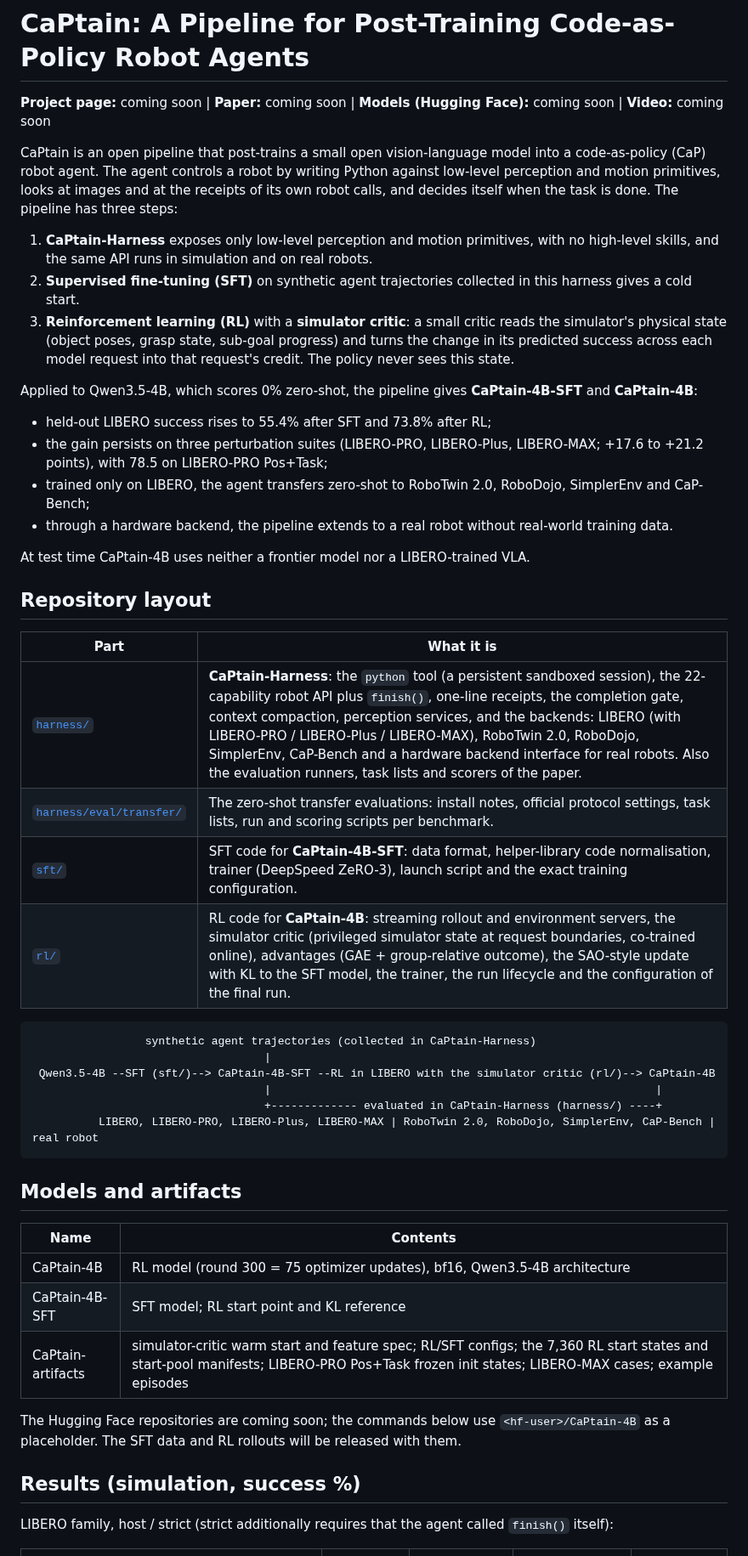
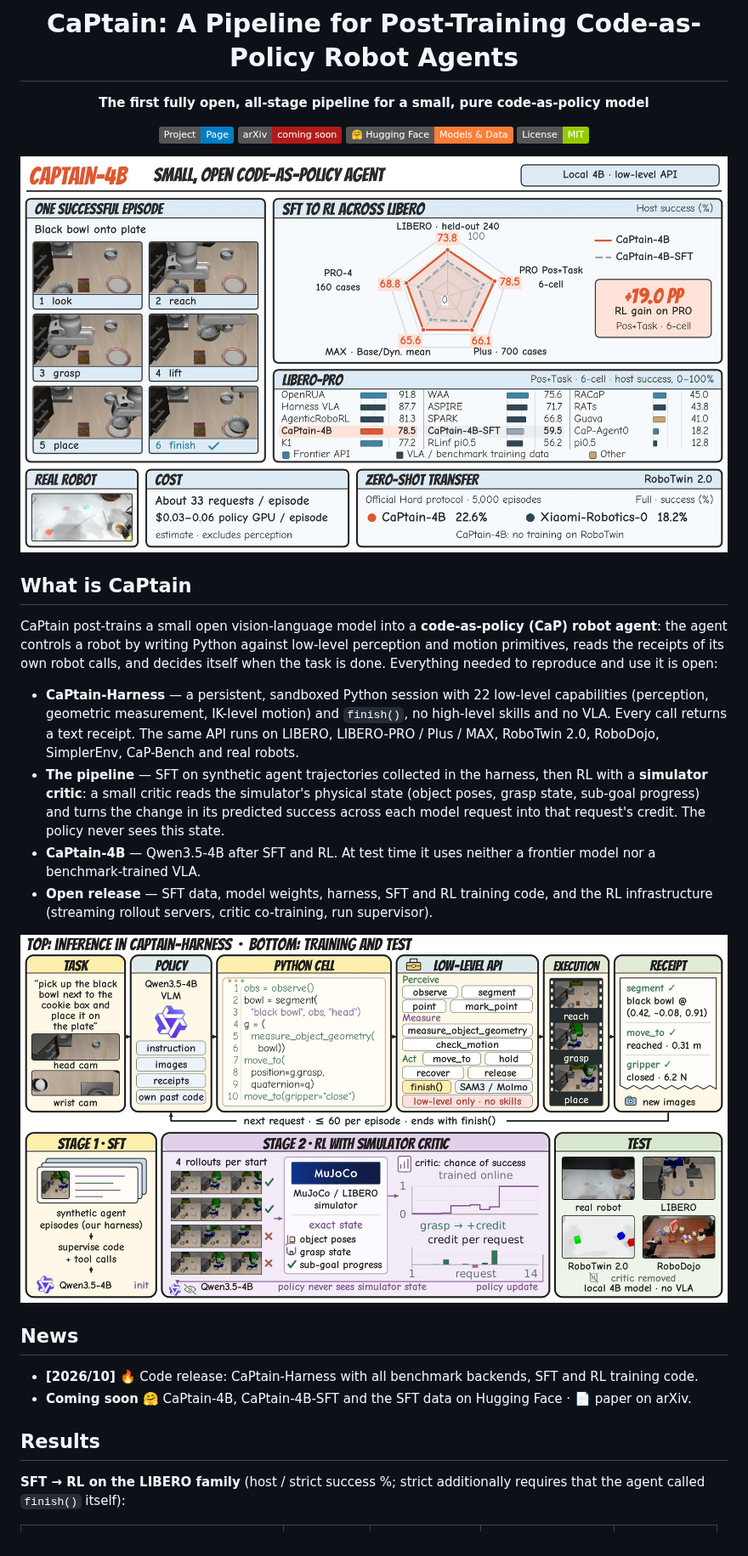
Before and after one commit to waltstephen/CaPtain, a Markdown page: README.md, the part around one of its changes. Shown at 85% size. Drawn GitHub-style; pictures changed too: docs/assets/pipeline.jpg (added), docs/assets/teaser.jpg (added); badges without logos.

Commit message:
README: figures, results tables, quick start, agent section; add AGENTS.md

````diff
--- a/README.md
+++ b/README.md
@@ -1,58 +3,43 @@
 # CaPtain: A Pipeline for Post-Training Code-as-Policy Robot Agents
 
-**Project page:** coming soon | **Paper:** coming soon | **Models (Hugging Face):** coming soon | **Video:** coming soon
+**The first fully open, all-stage pipeline for a small, pure code-as-policy model**
 
-CaPtain is an open pipeline that post-trains a small open vision-language model into a code-as-policy (CaP) robot agent.
-The agent controls a robot by writing Python against low-level perception and motion primitives, looks at images and at
-the receipts of its own robot calls, and decides itself when the task is done. The pipeline has three steps:
+[![Project Page](https://img.shields.io/badge/Project-Page-blue?logo=github)](#)
+[![arXiv](https://img.shields.io/badge/arXiv-coming%20soon-b31b1b?logo=arxiv)](#)
+[![Hugging Face](https://img.shields.io/badge/%F0%9F%A4%97%20Hugging%20Face-Models%20%26%20Data-orange)](#)
+[![License: MIT](https://img.shields.io/badge/License-MIT-green.svg)](LICENSE)
 
-1. **CaPtain-Harness** exposes only low-level perception and motion primitives, with no high-level skills, and the same API
-   runs in simulation and on real robots.
-2. **Supervised fine-tuning (SFT)** on synthetic agent trajectories collected in this harness gives a cold start.
-3. **Reinforcement learning (RL)** with a **simulator critic**: a small critic reads the simulator's physical state (object
-   poses, grasp state, sub-goal progress) and turns the change in its predicted success across each model request into
-   that request's credit. The policy never sees this state.
+<img src="docs/assets/teaser.jpg" width="100%" alt="CaPtain-4B at a glance">
 
-Applied to Qwen3.5-4B, which scores 0% zero-shot, the pipeline gives **CaPtain-4B-SFT** and **CaPtain-4B**:
-- held-out LIBERO success rises to 55.4% after SFT and 73.8% after RL;
-- the gain persists on three perturbation suites (LIBERO-PRO, LIBERO-Plus, LIBERO-MAX; +17.6 to +21.2 points), with 78.5 on
-  LIBERO-PRO Pos+Task;
-- trained only on LIBERO, the agent transfers zero-shot to RoboTwin 2.0, RoboDojo, SimplerEnv and CaP-Bench;
-- through a hardware backend, the pipeline extends to a real robot without real-world training data.
+</div>
 
-At test time CaPtain-4B uses neither a frontier model nor a LIBERO-trained VLA.
+## What is CaPtain
 
-## Repository layout
+CaPtain post-trains a small open vision-language model into a **code-as-policy (CaP) robot agent**: the agent controls a
+robot by writing Python against low-level perception and motion primitives, reads the receipts of its own robot calls,
+and decides itself when the task is done. Everything needed to reproduce and use it is open:
 
-| Part | What it is |
-|---|---|
-| [`harness/`](harness/README.md) | **CaPtain-Harness**: the `python` tool (a persistent sandboxed session), the 22-capability robot API plus `finish()`, one-line receipts, the completion gate, context compaction, perception services, and the backends: LIBERO (with LIBERO-PRO / LIBERO-Plus / LIBERO-MAX), RoboTwin 2.0, RoboDojo, SimplerEnv, CaP-Bench and a hardware backend interface for real robots. Also the evaluation runners, task lists and scorers of the paper. |
-| [`harness/eval/transfer/`](harness/eval/transfer/README.md) | The zero-shot transfer evaluations: install notes, official protocol settings, task lists, run and scoring scripts per benchmark. |
-| [`sft/`](sft/README.md) | SFT code for **CaPtain-4B-SFT**: data format, helper-library code normalisation, trainer (DeepSpeed ZeRO-3), launch script and the exact training configuration. |
-| [`rl/`](rl/README.md) | RL code for **CaPtain-4B**: streaming rollout and environment servers, the simulator critic (privileged simulator state at request boundaries, co-trained online), advantages (GAE + group-relative outcome), the SAO-style update with KL to the SFT model, the trainer, the run lifecycle and the configuration of the final run. |
+- **CaPtain-Harness** — a persistent, sandboxed Python session with 22 low-level capabilities (perception, geometric
+  measurement, IK-level motion) and `finish()`, no high-level skills and no VLA. Every call returns a text receipt. The
+  same API runs on LIBERO, LIBERO-PRO / Plus / MAX, RoboTwin 2.0, RoboDojo, SimplerEnv, CaP-Bench and real robots.
+- **The pipeline** — SFT on synthetic agent trajectories collected in the harness, then RL with a **simulator critic**: a
+  small critic reads the simulator's physical state (object poses, grasp state, sub-goal progress) and turns the change
+  in its predicted success across each model request into that request's credit. The policy never sees this state.
+- **CaPtain-4B** — Qwen3.5-4B after SFT and RL. At test time it uses neither a frontier model nor a benchmark-trained VLA.
+- **Open release** — SFT data, model weights, harness, SFT and RL training code, and the RL infrastructure
+  (streaming rollout servers, critic co-training, run supervisor).
 
-```
-                 synthetic agent trajectories (collected in CaPtain-Harness)
-                                   |
- Qwen3.5-4B --SFT (sft/)--> CaPtain-4B-SFT --RL in LIBERO with the simulator critic (rl/)--> CaPtain-4B
-                                   |                                                          |
-                                   +------------- evaluated in CaPtain-Harness (harness/) ----+
-          LIBERO, LIBERO-PRO, LIBERO-Plus, LIBERO-MAX | RoboTwin 2.0, RoboDojo, SimplerEnv, CaP-Bench | real robot
-```
+<div align="center">
+<img src="docs/assets/pipeline.jpg" width="100%" alt="CaPtain overview: inference in CaPtain-Harness (top), training and test (bottom)">
+</div>
 
-## Models and artifacts
+## News
 
-| Name | Contents |
-|---|---|
-| CaPtain-4B | RL model (round 300 = 75 optimizer updates), bf16, Qwen3.5-4B architecture |
-| CaPtain-4B-SFT | SFT model; RL start point and KL reference |
-| CaPtain-artifacts | simulator-critic warm start and feature spec; RL/SFT configs; the 7,360 RL start states and start-pool manifests; LIBERO-PRO Pos+Task frozen init states; LIBERO-MAX cases; example episodes |
+- **[2026/10]** 🔥 Code release: CaPtain-Harness with all benchmark backends, SFT and RL training code.
+- **Coming soon** 🤗 CaPtain-4B, CaPtain-4B-SFT and the SFT data on Hugging Face · 📄 paper on arXiv.
 
-The Hugging Face repositories are coming soon; the commands below use `<hf-user>/CaPtain-4B` as a placeholder. The SFT data
-and RL rollouts will be released with them.
+## Results
 
-## Results (simulation, success %)
-
-LIBERO family, host / strict (strict additionally requires that the agent called `finish()` itself):
+**SFT → RL on the LIBERO family** (host / strict success %; strict additionally requires that the agent called `finish()` itself):
 
 | Benchmark | Episodes | Qwen3.5-4B | CaPtain-4B-SFT | **CaPtain-4B** |
````
Also changed, not shown: other parts of README.md (+100 -40 lines), AGENTS.md (added, +57 -0 lines), docs/assets/harness_design.jpg (added), docs/assets/sft_vs_rl.jpg (added).
